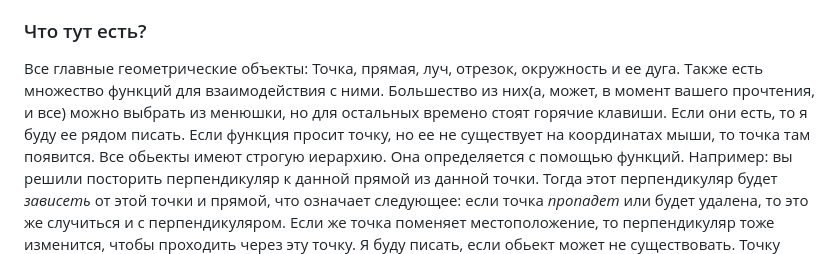
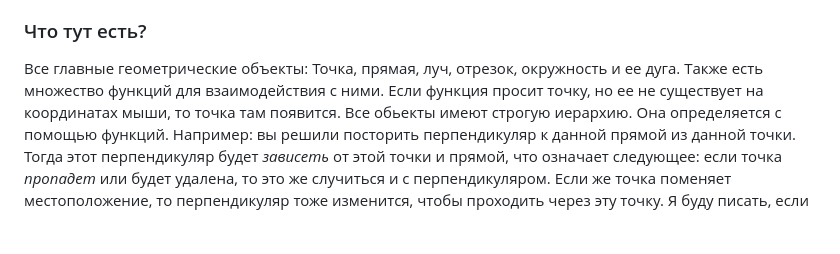
Before and after one commit to svyatsvyatsvyat123/PuancoreModelGeometry, a Markdown page: README.md, the part around the change. Rendered like a GitHub page; blank space fills up the shorter version.

```diff
--- a/README.md
+++ b/README.md
@@ -4,7 +4,6 @@
 Все главные геометрические объекты:
 Точка, прямая, луч, отрезок, окружность и ее дуга.
 Также есть множество функций для взаимодействия с ними.
-Большество из них(а, может, в момент вашего прочтения, и все) можно выбрать из менюшки, но для остальных времено стоят горячие клавиши. Если они есть, то я буду ее рядом писать.
 Если функция просит точку, но ее не существует на координатах мыши, то точка там появится.
 Все обьекты имеют строгую иерархию. Она определяется с помощью функций. Например: вы решили посторить перпендикуляр к данной прямой из данной точки. Тогда этот перпендикуляр будет _зависеть_ от этой точки и прямой, что означает следующее: если точка _пропадет_ или будет удалена, то это  же случиться и с перпендикуляром. Если же точка поменяет местоположение, то перпендикуляр тоже изменится, чтобы проходить через эту точку. Я буду писать, если обьект может не существовать.
 Точку можно двигать, только если она не _зависит_ от других объектов
```
